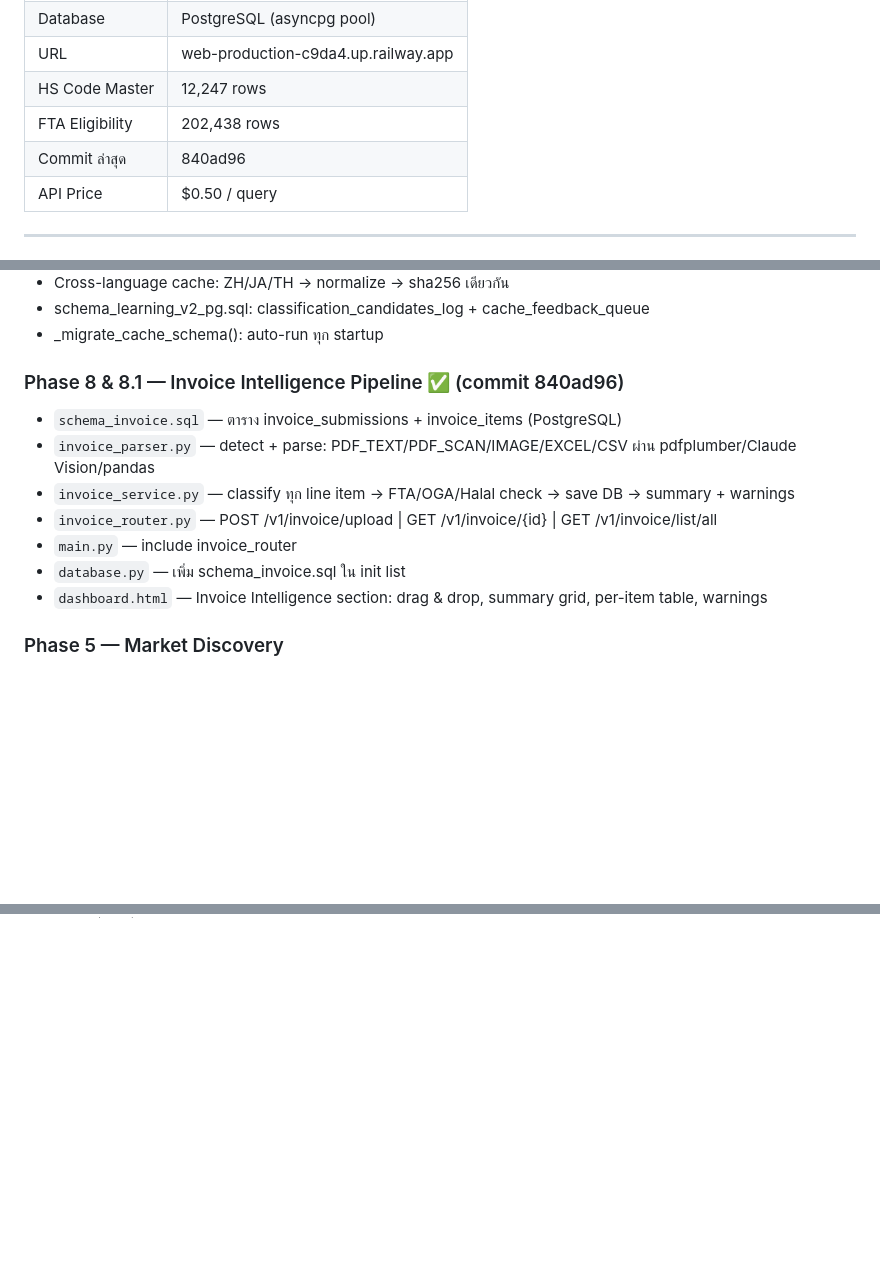
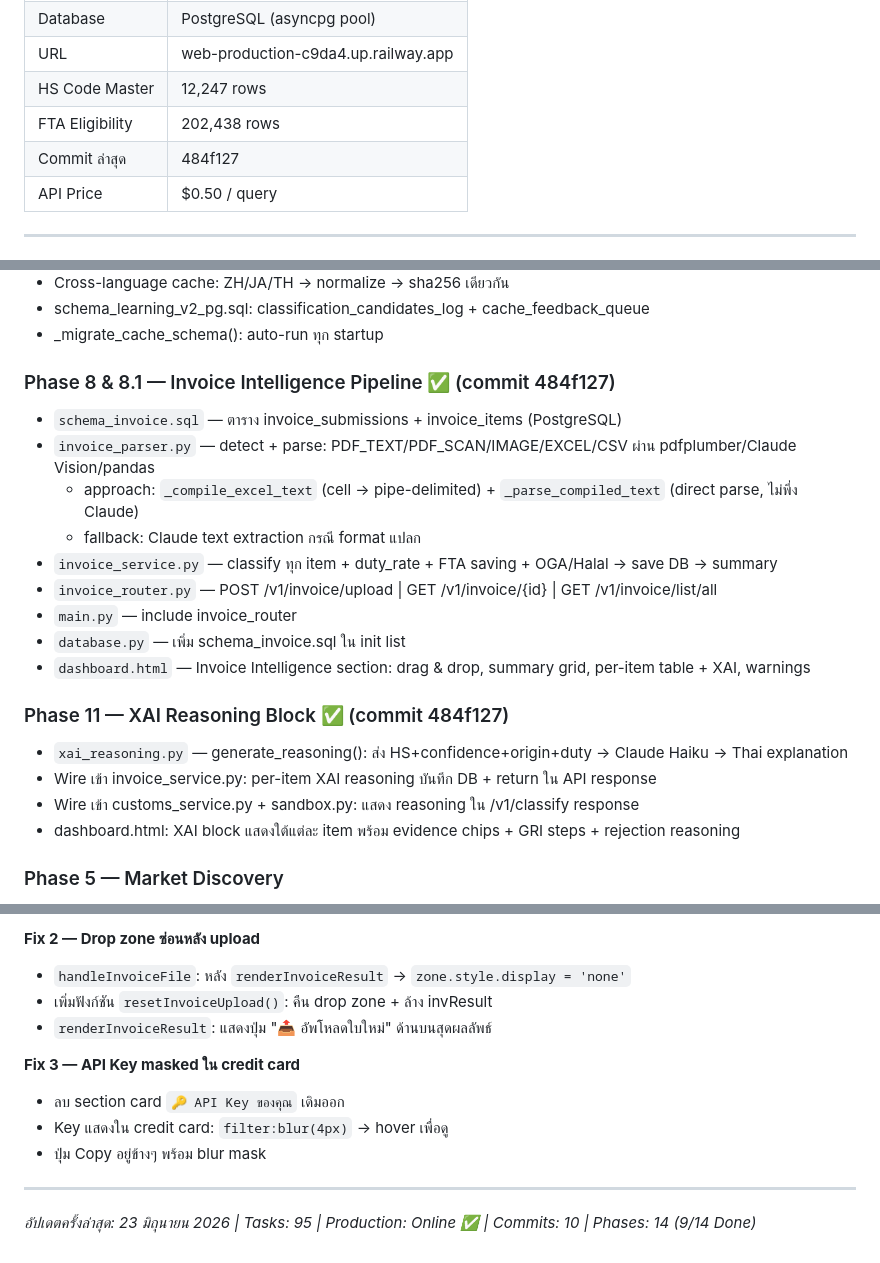
Before and after one commit to bankbitcoin2/ai-to-ai-holding, a Markdown page: PROJECT_MASTER_CONTEXT.md, 3 parts joined by grey strips. Drawn GitHub-style; blank space fills up the shorter version.

```diff
--- a/PROJECT_MASTER_CONTEXT.md
+++ b/PROJECT_MASTER_CONTEXT.md
@@ -22,7 +22,7 @@
 | URL | web-production-c9da4.up.railway.app |
 | HS Code Master | 12,247 rows |
 | FTA Eligibility | 202,438 rows |
-| Commit ล่าสุด | 840ad96 |
+| Commit ล่าสุด | 484f127 |
 | API Price | $0.50 / query |
 
 ---
@@ -106,14 +106,22 @@ FastAPI + Uvicorn
 - schema_learning_v2_pg.sql: classification_candidates_log + cache_feedback_queue
 - _migrate_cache_schema(): auto-run ทุก startup
 
-### Phase 8 & 8.1 — Invoice Intelligence Pipeline ✅ (commit 840ad96)
+### Phase 8 & 8.1 — Invoice Intelligence Pipeline ✅ (commit 484f127)
 - `schema_invoice.sql` — ตาราง invoice_submissions + invoice_items (PostgreSQL)
 - `invoice_parser.py` — detect + parse: PDF_TEXT/PDF_SCAN/IMAGE/EXCEL/CSV ผ่าน pdfplumber/Claude Vision/pandas
-- `invoice_service.py` — classify ทุก line item → FTA/OGA/Halal check → save DB → summary + warnings
+  - approach: `_compile_excel_text` (cell → pipe-delimited) + `_parse_compiled_text` (direct parse, ไม่พึ่ง Claude)
+  - fallback: Claude text extraction กรณี format แปลก
+- `invoice_service.py` — classify ทุก item + duty_rate + FTA saving + OGA/Halal → save DB → summary
 - `invoice_router.py` — POST /v1/invoice/upload | GET /v1/invoice/{id} | GET /v1/invoice/list/all
 - `main.py` — include invoice_router
 - `database.py` — เพิ่ม schema_invoice.sql ใน init list
-- `dashboard.html` — Invoice Intelligence section: drag & drop, summary grid, per-item table, warnings
+- `dashboard.html` — Invoice Intelligence section: drag & drop, summary grid, per-item table + XAI, warnings
+
+### Phase 11 — XAI Reasoning Block ✅ (commit 484f127)
+- `xai_reasoning.py` — generate_reasoning(): ส่ง HS+confidence+origin+duty → Claude Haiku → Thai explanation
+- Wire เข้า invoice_service.py: per-item XAI reasoning บันทึก DB + return ใน API response
+- Wire เข้า customs_service.py + sandbox.py: แสดง reasoning ใน /v1/classify response
+- dashboard.html: XAI block แสดงใต้แต่ละ item พร้อม evidence chips + GRI steps + rejection reasoning
 
 ### Phase 5 — Market Discovery
 - MCP Registry submission package
@@ -399,0 +449,13 @@ Endpoint: `/v1/agents/command` → ยัง NotImplementedError
+**Fix 2 — Drop zone ซ่อนหลัง upload**
+- `handleInvoiceFile`: หลัง `renderInvoiceResult` → `zone.style.display = 'none'`
+- เพิ่มฟังก์ชัน `resetInvoiceUpload()`: คืน drop zone + ล้าง invResult
+- `renderInvoiceResult`: แสดงปุ่ม "📤 อัพโหลดใบใหม่" ด้านบนสุดผลลัพธ์
+
+**Fix 3 — API Key masked ใน credit card**
+- ลบ section card `🔑 API Key ของคุณ` เดิมออก
+- Key แสดงใน credit card: `filter:blur(4px)` → hover เพื่อดู
+- ปุ่ม Copy อยู่ข้างๆ พร้อม blur mask
+
+---
+
+*อัปเดตครั้งล่าสุด: 23 มิถุนายน 2026 | Tasks: 95 | Production: Online ✅ | Commits: 10 | Phases: 14 (9/14 Done)*
```
Also changed, not shown: other parts of PROJECT_MASTER_CONTEXT.md (+48 -7 lines).
